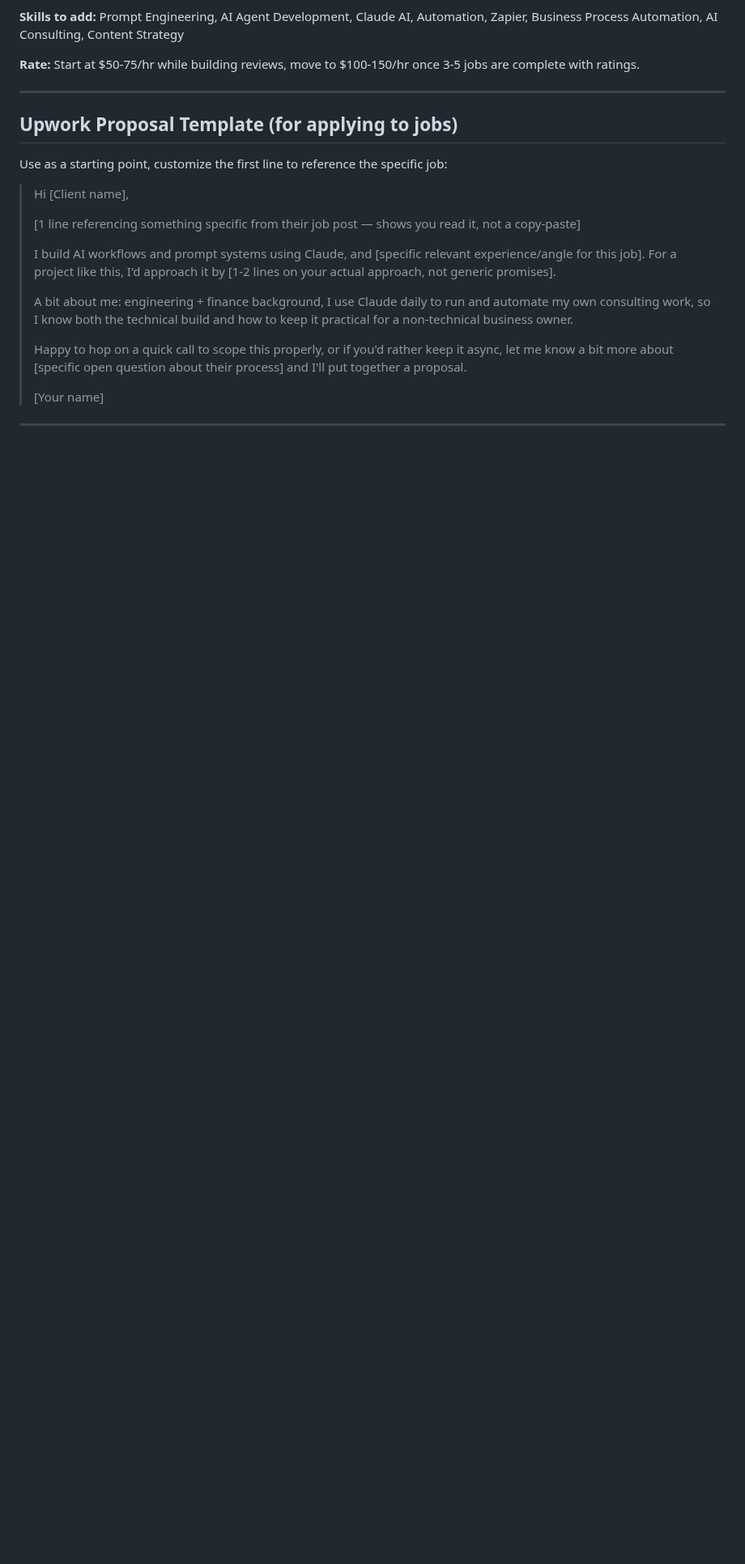
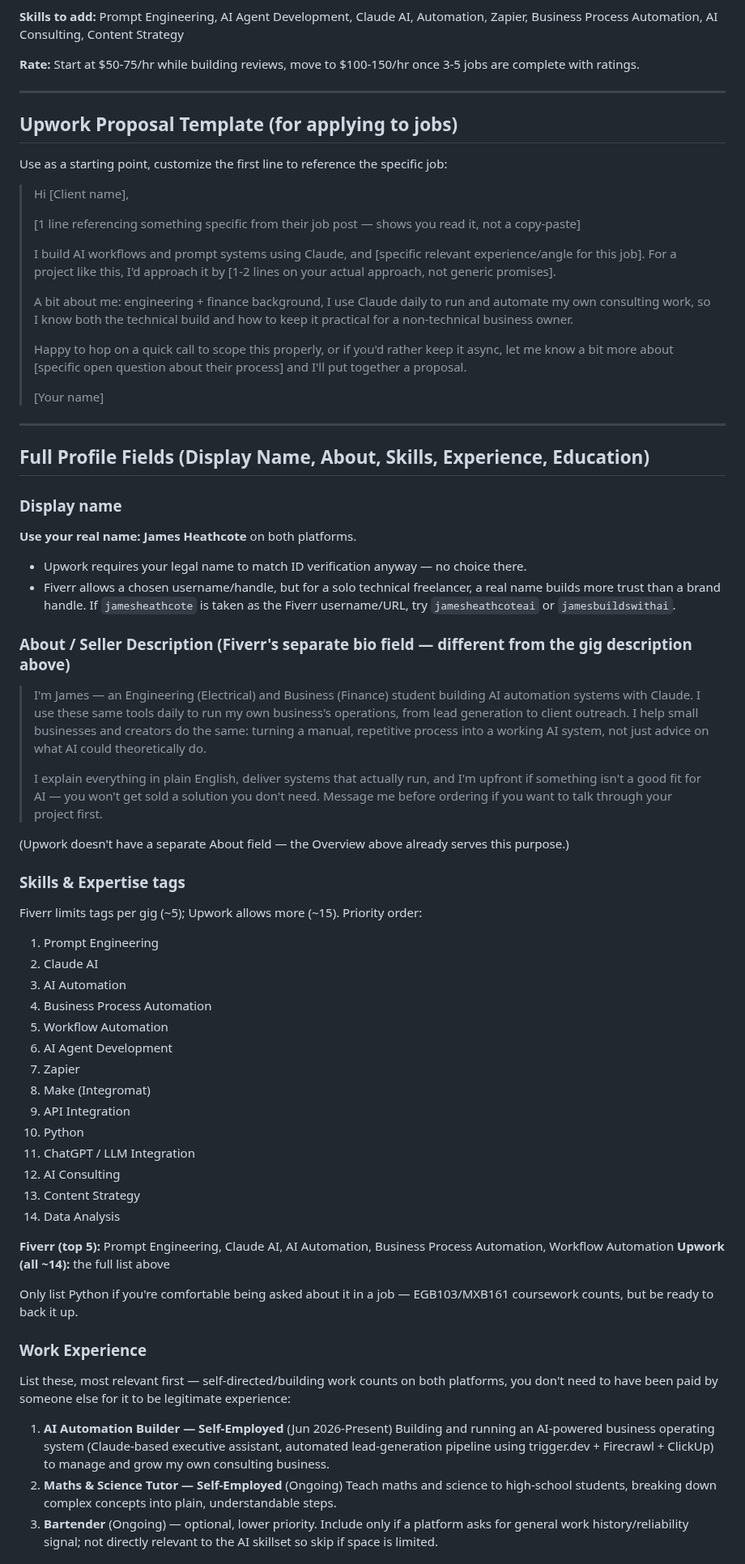
Before and after one commit to james-h5/ai-executive-assistant, a Markdown page: projects/landing-first-client/freelance-profile-copy.md, the part around one of its changes. Shown at 81% size. Rendered like a GitHub page; blank space fills up the shorter version.

Commit message:
Auto-commit: session changes 2026-07-19 13:42

```diff
--- a/projects/landing-first-client/freelance-profile-copy.md
+++ b/projects/landing-first-client/freelance-profile-copy.md
@@ -96,3 +96,49 @@ Use as a starting point, customize the first line to reference the specific job:
 
 ---
 
+## Full Profile Fields (Display Name, About, Skills, Experience, Education)
+
+### Display name
+**Use your real name: James Heathcote** on both platforms.
+- Upwork requires your legal name to match ID verification anyway — no choice there.
+- Fiverr allows a chosen username/handle, but for a solo technical freelancer, a real name builds more trust than a brand handle. If `jamesheathcote` is taken as the Fiverr username/URL, try `jamesheathcoteai` or `jamesbuildswithai`.
+
+### About / Seller Description (Fiverr's separate bio field — different from the gig description above)
+> I'm James — an Engineering (Electrical) and Business (Finance) student building AI automation systems with Claude. I use these same tools daily to run my own business's operations, from lead generation to client outreach. I help small businesses and creators do the same: turning a manual, repetitive process into a working AI system, not just advice on what AI could theoretically do.
+>
+> I explain everything in plain English, deliver systems that actually run, and I'm upfront if something isn't a good fit for AI — you won't get sold a solution you don't need. Message me before ordering if you want to talk through your project first.
+
+(Upwork doesn't have a separate About field — the Overview above already serves this purpose.)
+
+### Skills & Expertise tags
+Fiverr limits tags per gig (~5); Upwork allows more (~15). Priority order:
+
+1. Prompt Engineering
+2. Claude AI
+3. AI Automation
+4. Business Process Automation
+5. Workflow Automation
+6. AI Agent Development
+7. Zapier
+8. Make (Integromat)
+9. API Integration
+10. Python
+11. ChatGPT / LLM Integration
+12. AI Consulting
+13. Content Strategy
+14. Data Analysis
+
+**Fiverr (top 5):** Prompt Engineering, Claude AI, AI Automation, Business Process Automation, Workflow Automation
+**Upwork (all ~14):** the full list above
+
+Only list Python if you're comfortable being asked about it in a job — EGB103/MXB161 coursework counts, but be ready to back it up.
+
+### Work Experience
+List these, most relevant first — self-directed/building work counts on both platforms, you don't need to have been paid by someone else for it to be legitimate experience:
+
+1. **AI Automation Builder — Self-Employed** (Jun 2026-Present)
+   Building and running an AI-powered business operating system (Claude-based executive assistant, automated lead-generation pipeline using trigger.dev + Firecrawl + ClickUp) to manage and grow my own consulting business.
+2. **Maths & Science Tutor — Self-Employed** (Ongoing)
+   Teach maths and science to high-school students, breaking down complex concepts into plain, understandable steps.
+3. **Bartender** (Ongoing) — optional, lower priority. Include only if a platform asks for general work history/reliability signal; not directly relevant to the AI skillset so skip if space is limited.
+
```
Also changed, not shown: other parts of projects/landing-first-client/freelance-profile-copy.md (+12 -0 lines).
